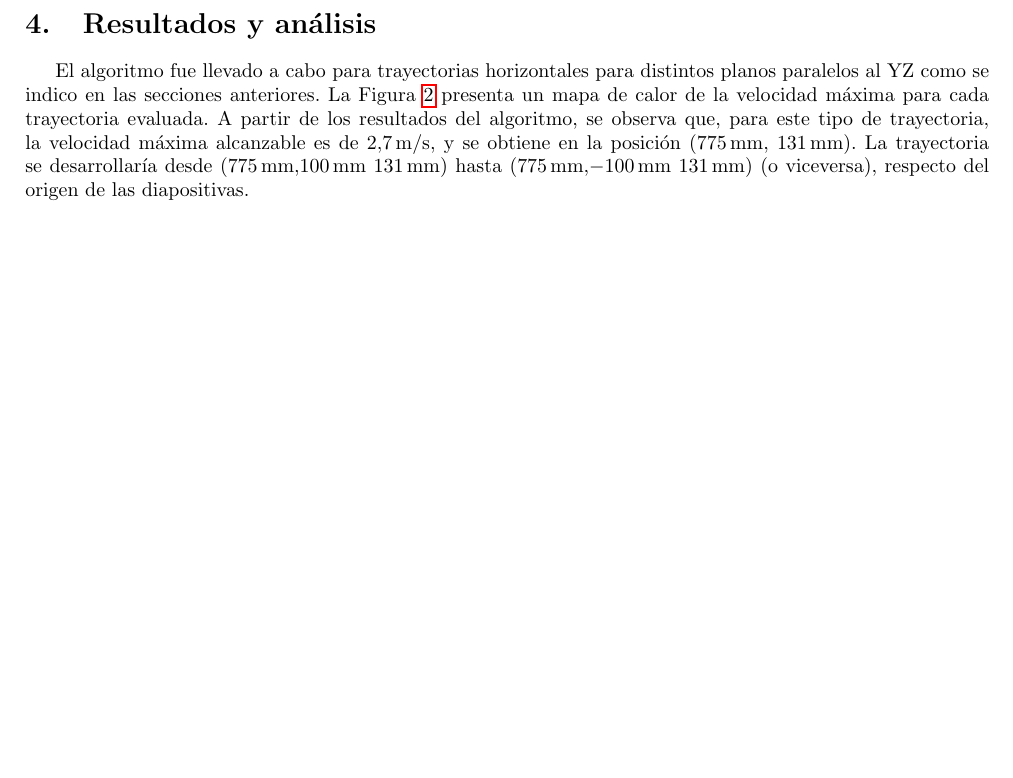
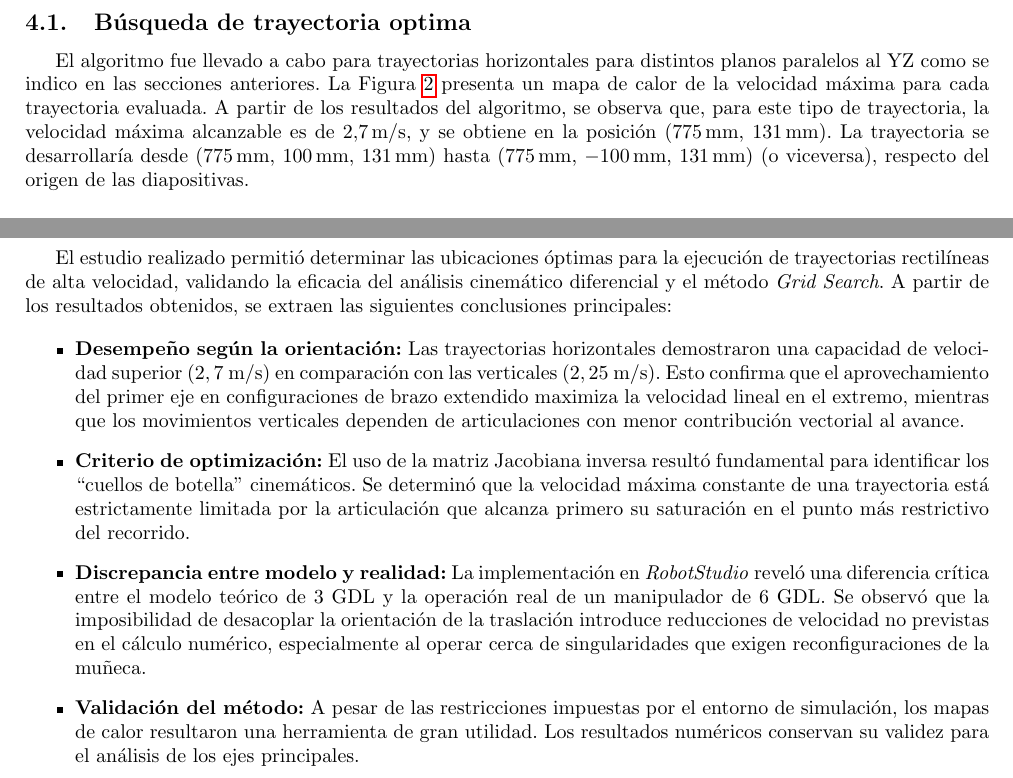
Before and after one commit to Icavicchioli/Robotica-Industrial-Tps, a LaTeX document (memoria de proyecto/document.tex, which reads memoria de proyecto/tex/conclusiones.tex, memoria de proyecto/tex/desarrollo.tex): part of page 5 of 10 before the commit and two parts of pages 5 and 11 of 12 after it, the two joined at a grey line, cut at the place of the change, the shorter picture padded with empty space. Compiled offline with pdfLaTeX.

Commit message:
Add: conclusiones y correciones

```diff
--- a/memoria de proyecto/tex/conclusiones.tex
+++ b/memoria de proyecto/tex/conclusiones.tex
@@ -1 +1,13 @@
 \section{Conclusiones}
+
+El estudio realizado permitió determinar las ubicaciones óptimas para la ejecución de trayectorias rectilíneas de alta velocidad, validando la eficacia del análisis cinemático diferencial y el método \textit{Grid Search}. A partir de los resultados obtenidos, se extraen las siguientes conclusiones principales:
+
+\begin{itemize}
+	\item \textbf{Desempeño según la orientación:} Las trayectorias horizontales demostraron una capacidad de velocidad superior ($2,7$~m/s) en comparación con las verticales ($2,25$~m/s). Esto confirma que el aprovechamiento del primer eje en configuraciones de brazo extendido maximiza la velocidad lineal en el extremo, mientras que los movimientos verticales dependen de articulaciones con menor contribución vectorial al avance.
+
+	\item \textbf{Criterio de optimización:} El uso de la matriz Jacobiana inversa resultó fundamental para identificar los ``cuellos de botella'' cinemáticos. Se determinó que la velocidad máxima constante de una trayectoria está estrictamente limitada por la articulación que alcanza primero su saturación en el punto más restrictivo del recorrido.
+
+	\item \textbf{Discrepancia entre modelo y realidad:} La implementación en \textit{RobotStudio} reveló una diferencia crítica entre el modelo teórico de 3 GDL y la operación real de un manipulador de 6 GDL. Se observó que la imposibilidad de desacoplar la orientación de la traslación introduce reducciones de velocidad no previstas en el cálculo numérico, especialmente al operar cerca de singularidades que exigen reconfiguraciones de la muñeca.
+
+	\item \textbf{Validación del método:} A pesar de las restricciones impuestas por el entorno de simulación, los mapas de calor resultaron una herramienta de gran utilidad. Los resultados numéricos conservan su validez para el análisis de los ejes principales.
+\end{itemize}
--- a/memoria de proyecto/tex/desarrollo.tex
+++ b/memoria de proyecto/tex/desarrollo.tex
@@ -81,7 +82,9 @@ Dado que la consigna exige que la velocidad se mantenga constante durante los 20
 
 
 \section{Resultados y análisis}
-El algoritmo fue llevado a cabo para trayectorias horizontales para distintos planos paralelos al YZ como se indico en las secciones anteriores. La Figura \ref{fig:mapa_horizontal} presenta un mapa de calor de la velocidad máxima para cada trayectoria evaluada. A partir de los resultados del algoritmo, se observa que, para este tipo de trayectoria, la velocidad máxima alcanzable es de \SI{2,7}{m/s}, y se obtiene en la posición (\SI{775}{mm}, \SI{131}{mm}). La trayectoria se desarrollaría desde (\SI{775}{mm},\SI{100}{mm} \SI{131}{mm}) hasta (\SI{775}{mm},\SI{-100}{mm} \SI{131}{mm}) (o viceversa), respecto del origen de las diapositivas.
+
+\subsection{Búsqueda de trayectoria optima}
+El algoritmo fue llevado a cabo para trayectorias horizontales para distintos planos paralelos al YZ como se indico en las secciones anteriores. La Figura \ref{fig:mapa_horizontal} presenta un mapa de calor de la velocidad máxima para cada trayectoria evaluada. A partir de los resultados del algoritmo, se observa que, para este tipo de trayectoria, la velocidad máxima alcanzable es de \SI{2,7}{m/s}, y se obtiene en la posición (\SI{775}{mm}, \SI{131}{mm}). La trayectoria se desarrollaría desde (\SI{775}{mm}, \SI{100}{mm}, \SI{131}{mm}) hasta (\SI{775}{mm}, \SI{-100}{mm}, \SI{131}{mm}) (o viceversa), respecto del origen de las diapositivas.
 
 \begin{figure}[H]
 		\centering
```
Also changed, not shown: memoria de proyecto/document.tex (+1 -1 lines), memoria de proyecto/document.pdf, memoria de proyecto/tex/desarrollo.tex (16 more changed lines), 5 other files.
